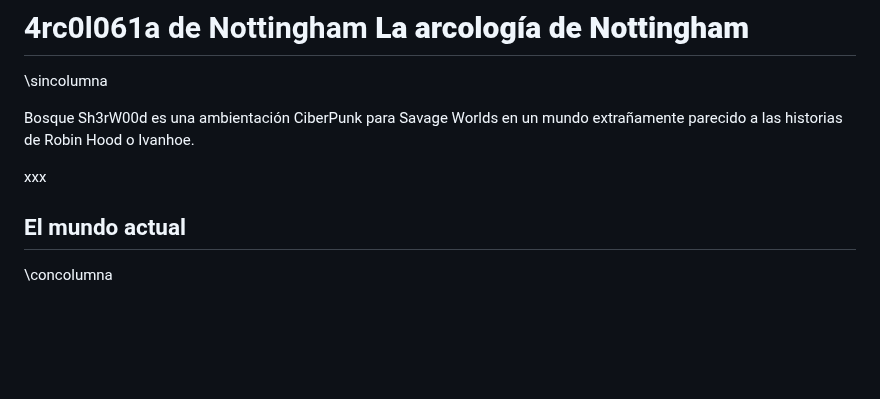
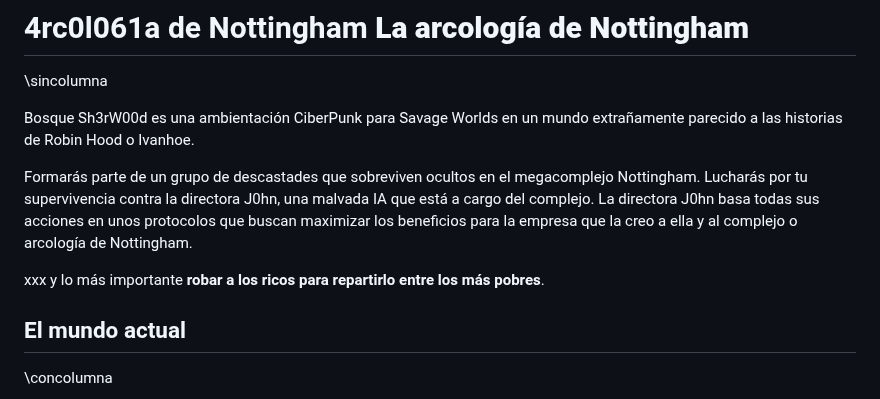
Before and after one commit to gwannon/bosque-Sh3rW00d, a Markdown page: bosque-Sh3rW00d.md, the part around the change. Rendered like a GitHub page; blank space fills up the shorter version.

```diff
--- a/bosque-Sh3rW00d.md
+++ b/bosque-Sh3rW00d.md
@@ -4,7 +4,9 @@
 
 Bosque Sh3rW00d es una ambientación CiberPunk para Savage Worlds en un mundo extrañamente parecido a las historias de Robin Hood o Ivanhoe.
 
-xxx
+Formarás parte de un grupo de descastades que sobreviven ocultos en el megacomplejo Nottingham. Lucharás por tu supervivencia contra la directora J0hn, una malvada IA que está a cargo del complejo. La directora J0hn basa todas sus acciones en unos protocolos que buscan maximizar los beneficios para la empresa que la creo a ella y al complejo o arcología de Nottingham.
+
+xxx y lo más importante **robar a los ricos para repartirlo entre los más pobres**.
 
 ## El mundo actual
 
```
